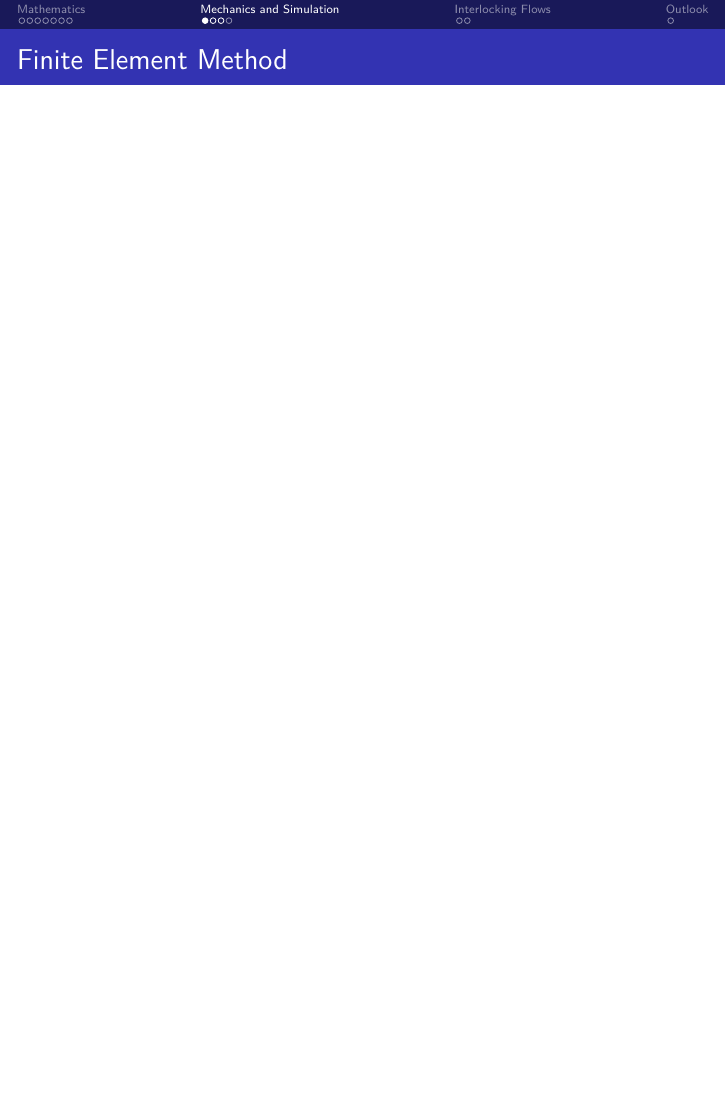
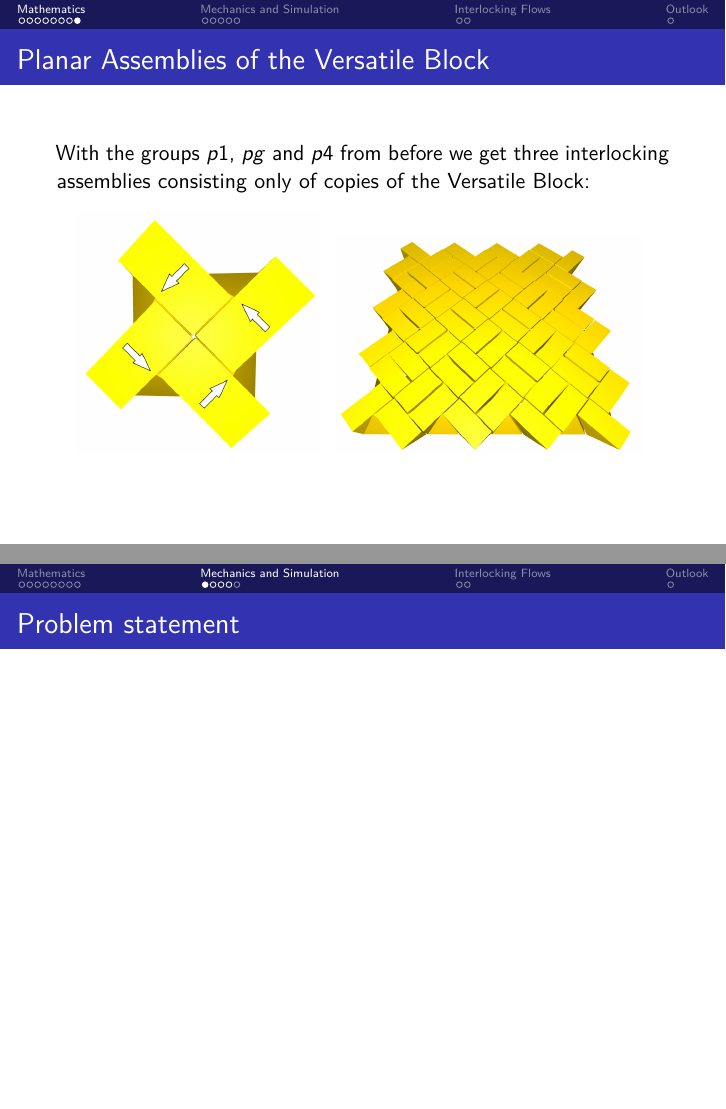
Before and after one commit to schnellecom/slides-arrangement-paper, LaTeX slides (main.tex): page 26 of 33 before the commit and pages 32 and 33 of 41 after it, the two joined at a grey line, the shorter picture padded with empty space. Compiled offline with pdfLaTeX.

Commit message:
add images and slides for assemblies of vers. block

```diff
--- a/main.tex
+++ b/main.tex
@@ -196,11 +196,50 @@ isbn=false,
     \end{alignat*}
 \end{frame}
 
+\begin{frame}{crystallographic groups on the Versatile Block}
+    \begin{center}
+        \includegraphics[width=0.25\textwidth]{images/versatile-front.png}
+        \includegraphics[width=0.3\textwidth]{images/versatile-back.png}
+        \includegraphics[width=0.33\textwidth]{images/versatile-square.png}
+    \end{center}
+    \pause
+    \textbf{Notice:} Versatile Block has only vertices with $z=0$ and $z=1$.
+    Now consider the an isometry $\phi$ from before lifted to $\R^3$ by
+    $$
+    \hat \phi : \R^3 \to \R^3, \begin{pmatrix}x \\ y \\ z \end{pmatrix} \mapsto  \begin{pmatrix} \phi \begin{pmatrix}x \\ y \end{pmatrix} \\ z \end{pmatrix}
+    $$
+    Applied to all coordinates of the vertices of the Versatile Block we get a Versatile Block between the same planes.
+\end{frame}
+
 \begin{frame}{Planar Assemblies of the Versatile Block}
+    With the groups $p1$, $pg$ and $p4$ from before we get three interlocking assemblies consisting only of copies of the Versatile Block:\\
+    \begin{center}
+        \only<1-2>{
+            \includegraphics[width=0.4\textwidth]{images/p1-rect.png}
+            \onslide<2>{
+                \includegraphics[width=0.5\textwidth]{images/p1.png}
+            }
+        }
+        \only<3-4>{
+            \includegraphics[width=0.4\textwidth]{images/pg-rect.png}
+            \onslide<4>{
+                \includegraphics[width=0.5\textwidth]{images/pg.png}
+            }
+        }
+        \only<5-6>{
+            \includegraphics[width=0.4\textwidth]{images/p4-rect.png}
+            \onslide<6>{
+                \includegraphics[width=0.5\textwidth]{images/p4.png}
+            }
+        }
+    \end{center}
+\end{frame}
+
+\section{Mechanics and Simulation}
+\begin{frame}{Problem statement}
 
 \end{frame}
 
-\section{Mechanics and Simulation}
 \begin{frame}{Finite Element Method}
 
 \end{frame}
```
Also changed, not shown: images/p1-rect.png (added), images/p1.png (added), images/p4-rect.png (added), images/p4.png (added), images/pg-rect.png (added), images/pg.png (added), main.pdf.
